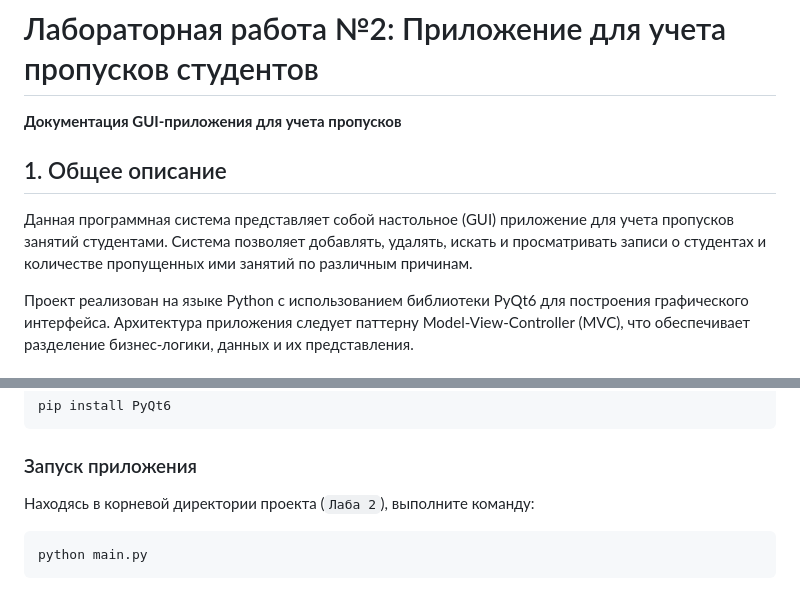
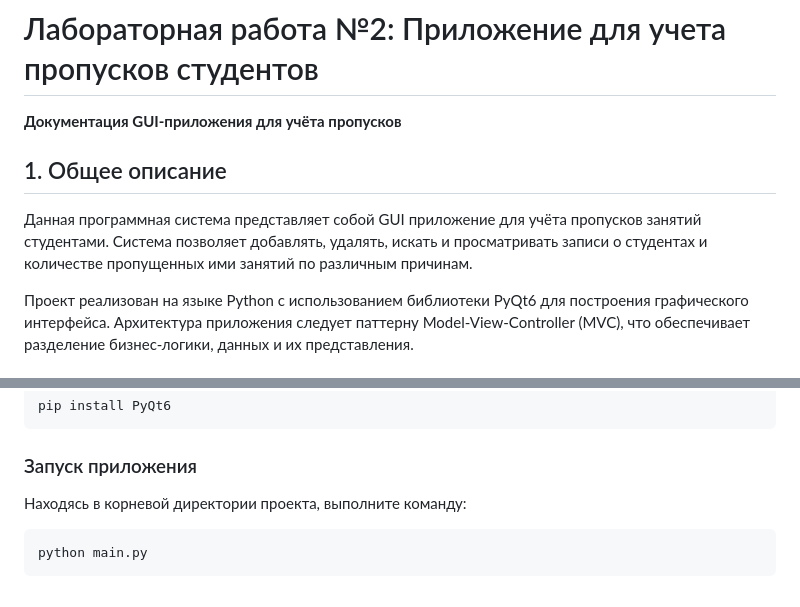
Before and after one commit to RedFoxGrand/PPOIS2, a Markdown page: lab2/README.md, 2 parts joined by grey strips. Drawn GitHub-style.

````diff
--- a/lab2/README.md
+++ b/lab2/README.md
@@ -1,9 +1,9 @@
 # Лабораторная работа №2: Приложение для учета пропусков студентов
 
-**Документация GUI-приложения для учета пропусков**
+**Документация GUI-приложения для учёта пропусков**
 
 ## 1. Общее описание
-Данная программная система представляет собой настольное (GUI) приложение для учета пропусков занятий студентами. Система позволяет добавлять, удалять, искать и просматривать записи о студентах и количестве пропущенных ими занятий по различным причинам.
+Данная программная система представляет собой GUI приложение для учёта пропусков занятий студентами. Система позволяет добавлять, удалять, искать и просматривать записи о студентах и количестве пропущенных ими занятий по различным причинам.
 
 Проект реализован на языке Python с использованием библиотеки PyQt6 для построения графического интерфейса. Архитектура приложения следует паттерну Model-View-Controller (MVC), что обеспечивает разделение бизнес-логики, данных и их представления.
 
@@ -104,7 +104,7 @@ pip install PyQt6
 ```
 
 ### Запуск приложения
-Находясь в корневой директории проекта (`Лаба 2`), выполните команду:
+Находясь в корневой директории проекта, выполните команду:
 
 ```bash
 python main.py
````
Also changed, not shown: other parts of lab2/README.md (+2 -2 lines).
